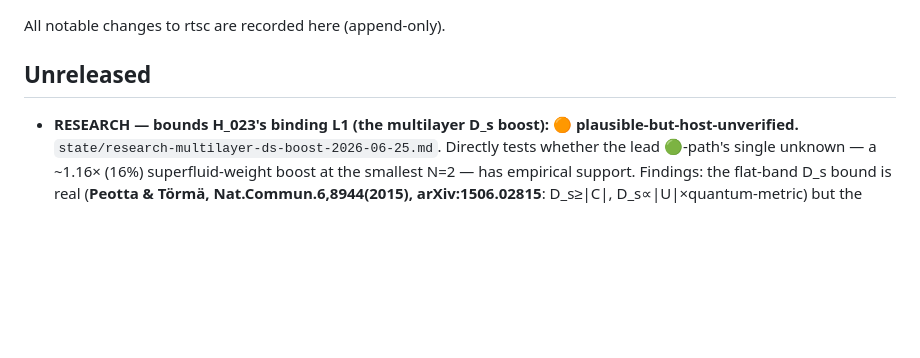
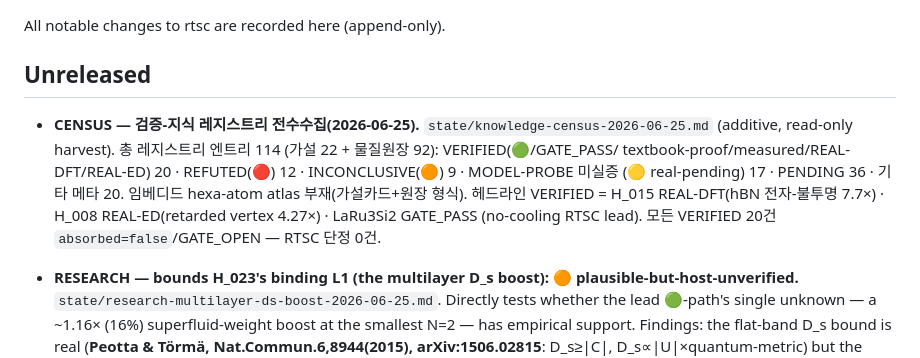
Before and after one commit to dancinlab/rtsc, a Markdown page: CHANGELOG.md, the part around the change. GitHub-like rendering; blank space fills up the shorter version.

```diff
--- a/CHANGELOG.md
+++ b/CHANGELOG.md
@@ -3,6 +3,13 @@
 All notable changes to rtsc are recorded here (append-only).
 
 ## Unreleased
+
+- **CENSUS — 검증-지식 레지스트리 전수수집(2026-06-25).** `state/knowledge-census-2026-06-25.md`
+  (additive, read-only harvest). 총 레지스트리 엔트리 114 (가설 22 + 물질원장 92): VERIFIED(🟢/GATE_PASS/
+  textbook-proof/measured/REAL-DFT/REAL-ED) 20 · REFUTED(🔴) 12 · INCONCLUSIVE(🟠) 9 · MODEL-PROBE 미실증
+  (🟡 real-pending) 17 · PENDING 36 · 기타 메타 20. 임베디드 hexa-atom atlas 부재(가설카드+원장 형식). 헤드라인
+  VERIFIED = H_015 REAL-DFT(hBN 전자-불투명 7.7×) · H_008 REAL-ED(retarded vertex 4.27×) · LaRu3Si2 GATE_PASS
+  (no-cooling RTSC lead). 모든 VERIFIED 20건 `absorbed=false`/GATE_OPEN — RTSC 단정 0건.
 
 - **RESEARCH — bounds H_023's binding L1 (the multilayer D_s boost): 🟠 plausible-but-host-unverified.**
   `state/research-multilayer-ds-boost-2026-06-25.md`. Directly tests whether the lead 🟢-path's single unknown — a
```
Also changed, not shown: state/knowledge-census-2026-06-25.md (added, +104 -0 lines).
